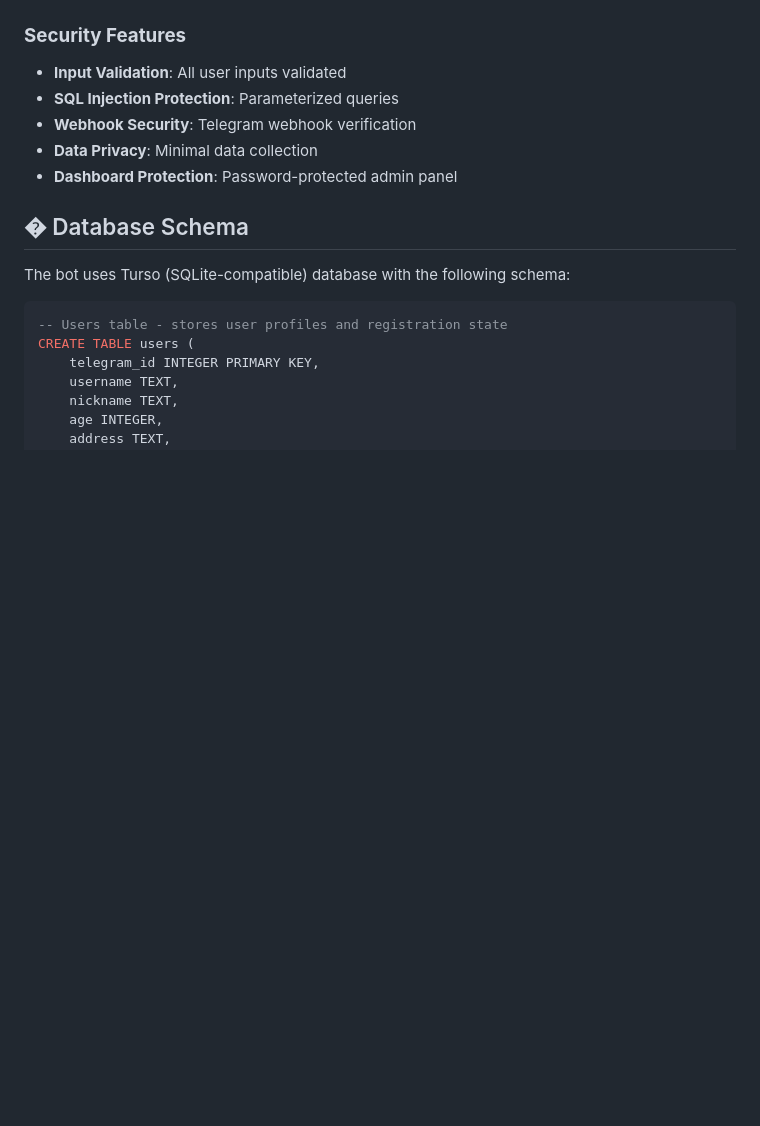
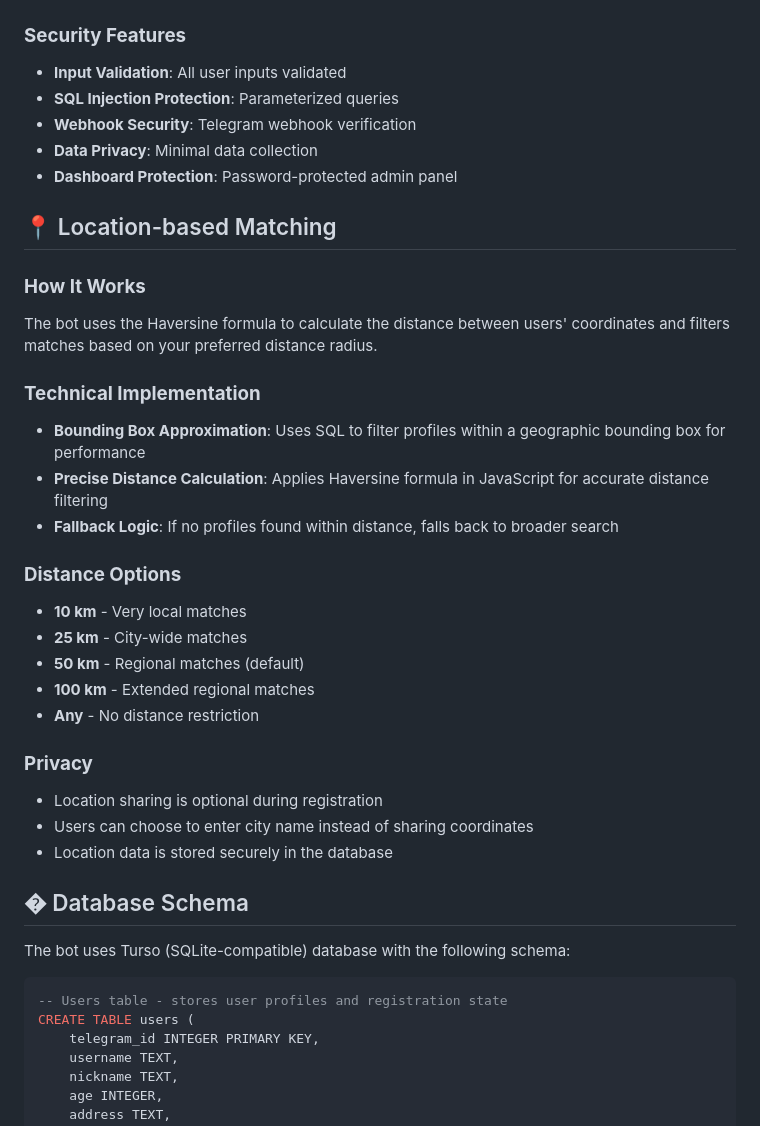
Before and after one commit to hidecard/mm-match, a Markdown page: README.md, the part around the change. Drawn GitHub-style; blank space fills up the shorter version.

Commit message:
update read me fike

```diff
--- a/README.md
+++ b/README.md
@@ -253,6 +253,28 @@ curl -X POST "https://api.telegram.org/bot<YOUR_BOT_TOKEN>/setWebhook" \
 - **Data Privacy**: Minimal data collection
 - **Dashboard Protection**: Password-protected admin panel
 
+
+## 📍 Location-based Matching
+
+### **How It Works**
+The bot uses the Haversine formula to calculate the distance between users' coordinates and filters matches based on your preferred distance radius.
+
+### **Technical Implementation**
+- **Bounding Box Approximation**: Uses SQL to filter profiles within a geographic bounding box for performance
+- **Precise Distance Calculation**: Applies Haversine formula in JavaScript for accurate distance filtering
+- **Fallback Logic**: If no profiles found within distance, falls back to broader search
+
+### **Distance Options**
+- **10 km** - Very local matches
+- **25 km** - City-wide matches
+- **50 km** - Regional matches (default)
+- **100 km** - Extended regional matches
+- **Any** - No distance restriction
+
+### **Privacy**
+- Location sharing is optional during registration
+- Users can choose to enter city name instead of sharing coordinates
+- Location data is stored securely in the database
 ## �️ Database Schema
 
 The bot uses Turso (SQLite-compatible) database with the following schema:
```
